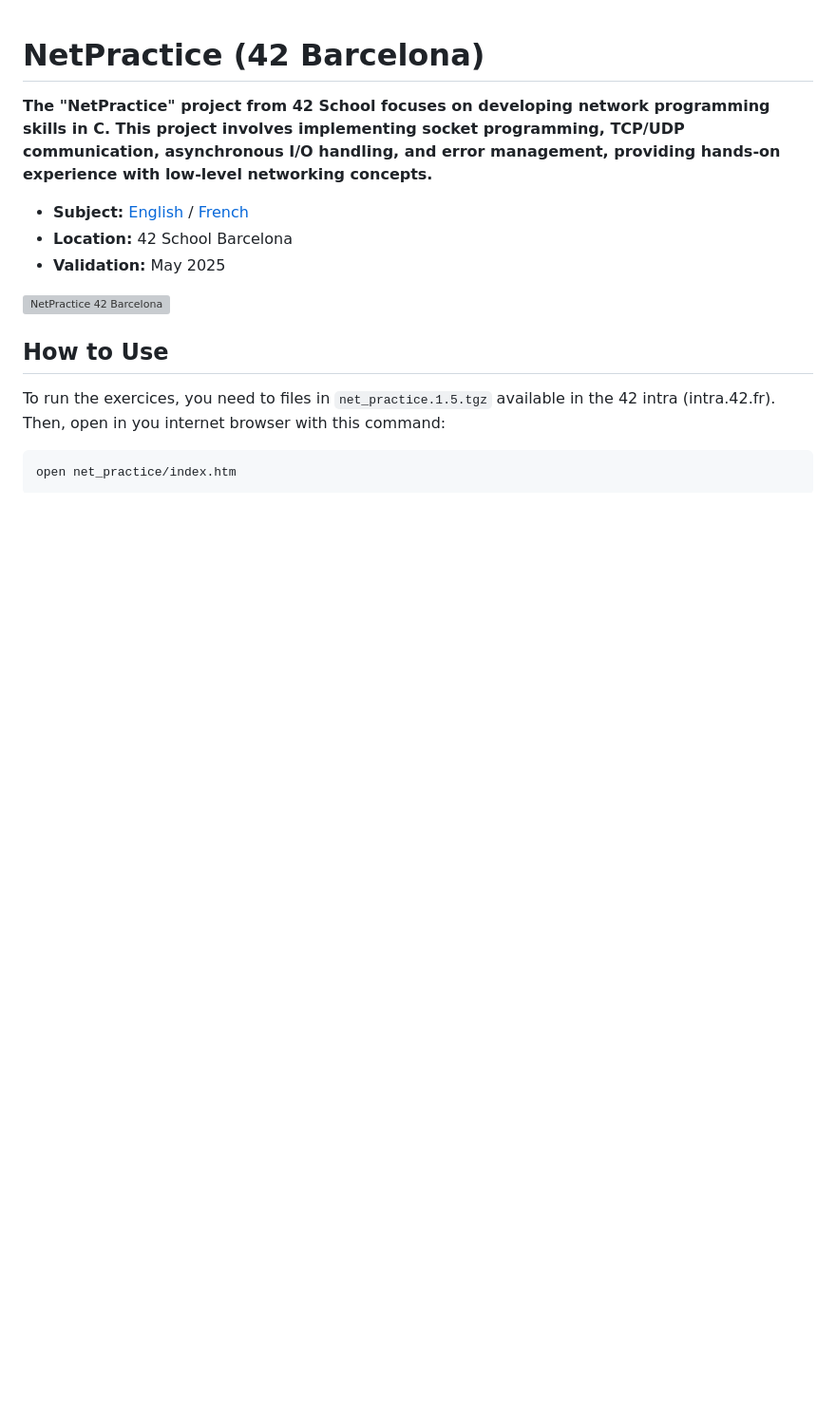
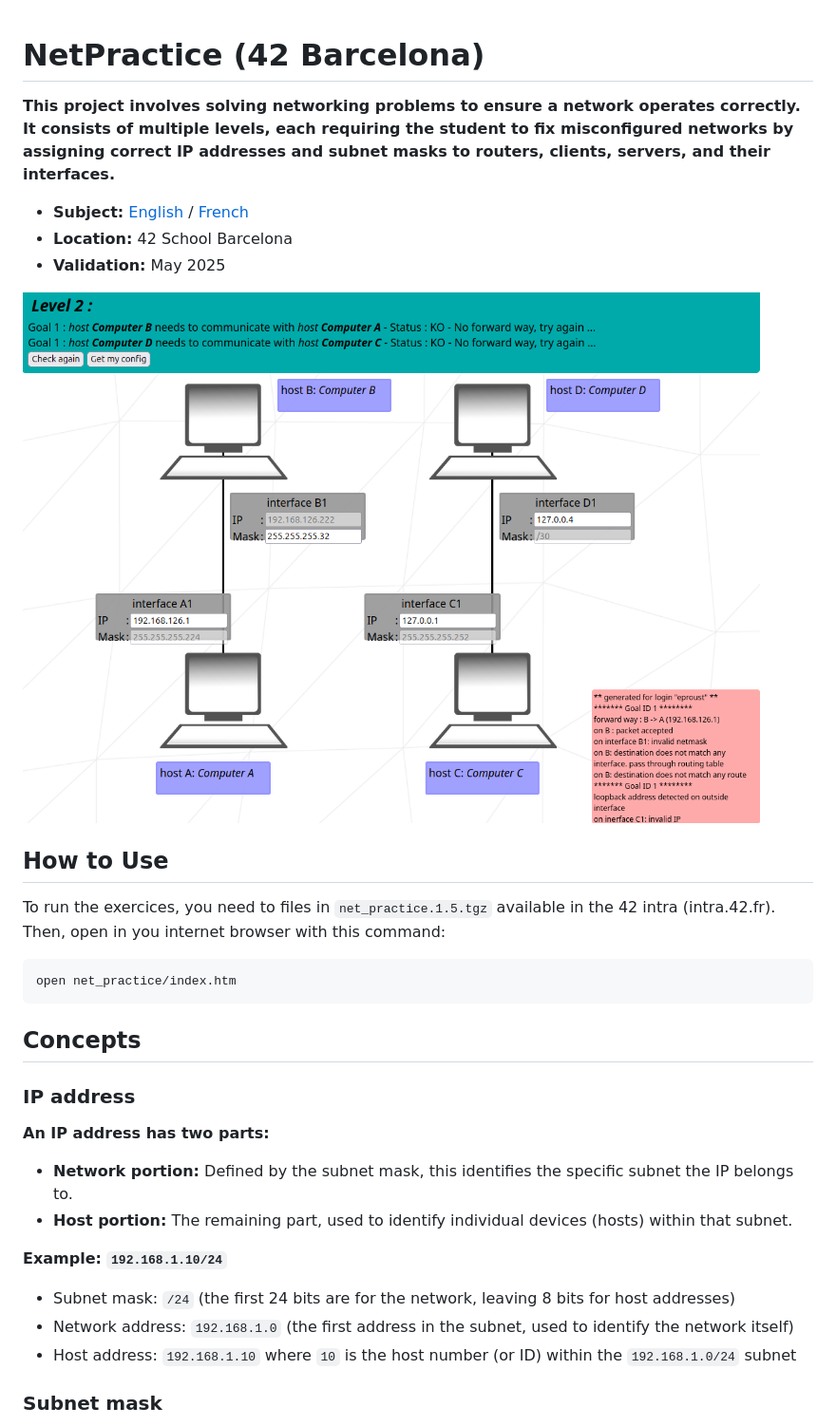
Before and after one commit to edouardproust/42_netpractice, a Markdown page: README.md, the part around the change printed below. Shown: that part at 95% size. Drawn GitHub-style; pictures changed too: images/netpractice-42.png (added); blank space fills up the shorter version; grey boxes are pictures that could not be loaded.

````diff
--- a/README.md
+++ b/README.md
@@ -1,12 +1,12 @@
 # NetPractice (42 Barcelona)
 
-**The "NetPractice" project from 42 School focuses on developing network programming skills in C. This project involves implementing socket programming, TCP/UDP communication, asynchronous I/O handling, and error management, providing hands-on experience with low-level networking concepts.**
+**This project involves solving networking problems to ensure a network operates correctly. It consists of multiple levels, each requiring the student to fix misconfigured networks by assigning correct IP addresses and subnet masks to routers, clients, servers, and their interfaces.**
 
 - **Subject:** [English](subject/en.subject.pdf) / [French](subject/fr.subject.pdf)
 - **Location:** 42 School Barcelona
 - **Validation:** May 2025
 
-![NetPractice 42 Barcelona](test/screenshot/netpractice.gif "NetPractice 42 Barcelona project GIF")
+![NetPractice 42 Barcelona](images/netpractice-42.png "NetPractice 42 Barcelona project GIF")
 
 ## How to Use
 
@@ -17,3 +17,18 @@ Then, open in you internet browser with this command:
 open net_practice/index.htm
 ```
 
+## Concepts
+
+### IP address
+
+**An IP address has two parts:**
+- **Network portion:** Defined by the subnet mask, this identifies the specific subnet the IP belongs to.
+- **Host portion:** The remaining part, used to identify individual devices (hosts) within that subnet.
+
+**Example: `192.168.1.10/24`**
+- Subnet mask: `/24` (the first 24 bits are for the network, leaving 8 bits for host addresses)
+- Network address: `192.168.1.0` (the first address in the subnet, used to identify the network itself)
+- Host address: `192.168.1.10` where `10` is the host number (or ID) within the `192.168.1.0/24` subnet
+
+### Subnet mask
+
````
Also changed, not shown: other parts of README.md (+54 -4 lines).
